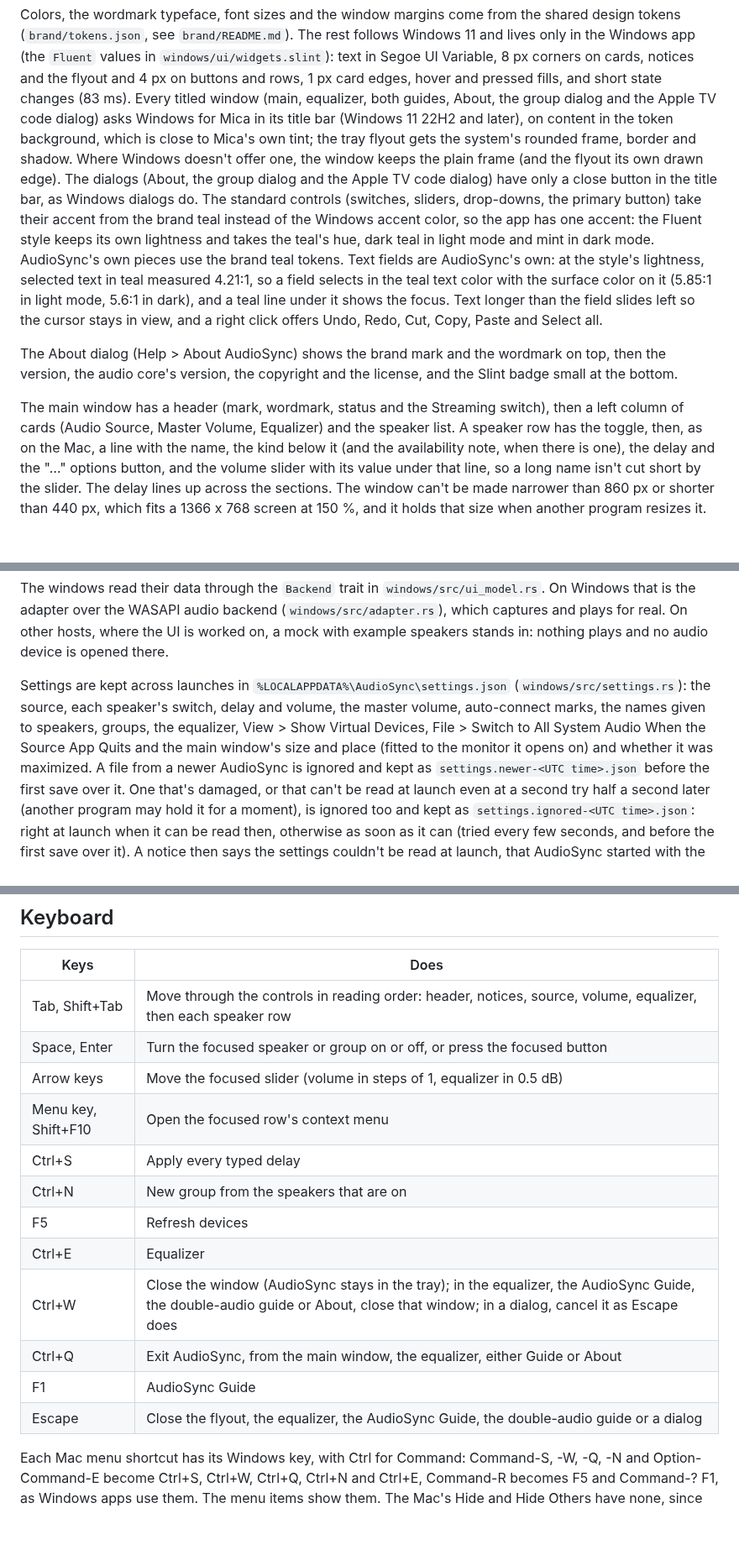
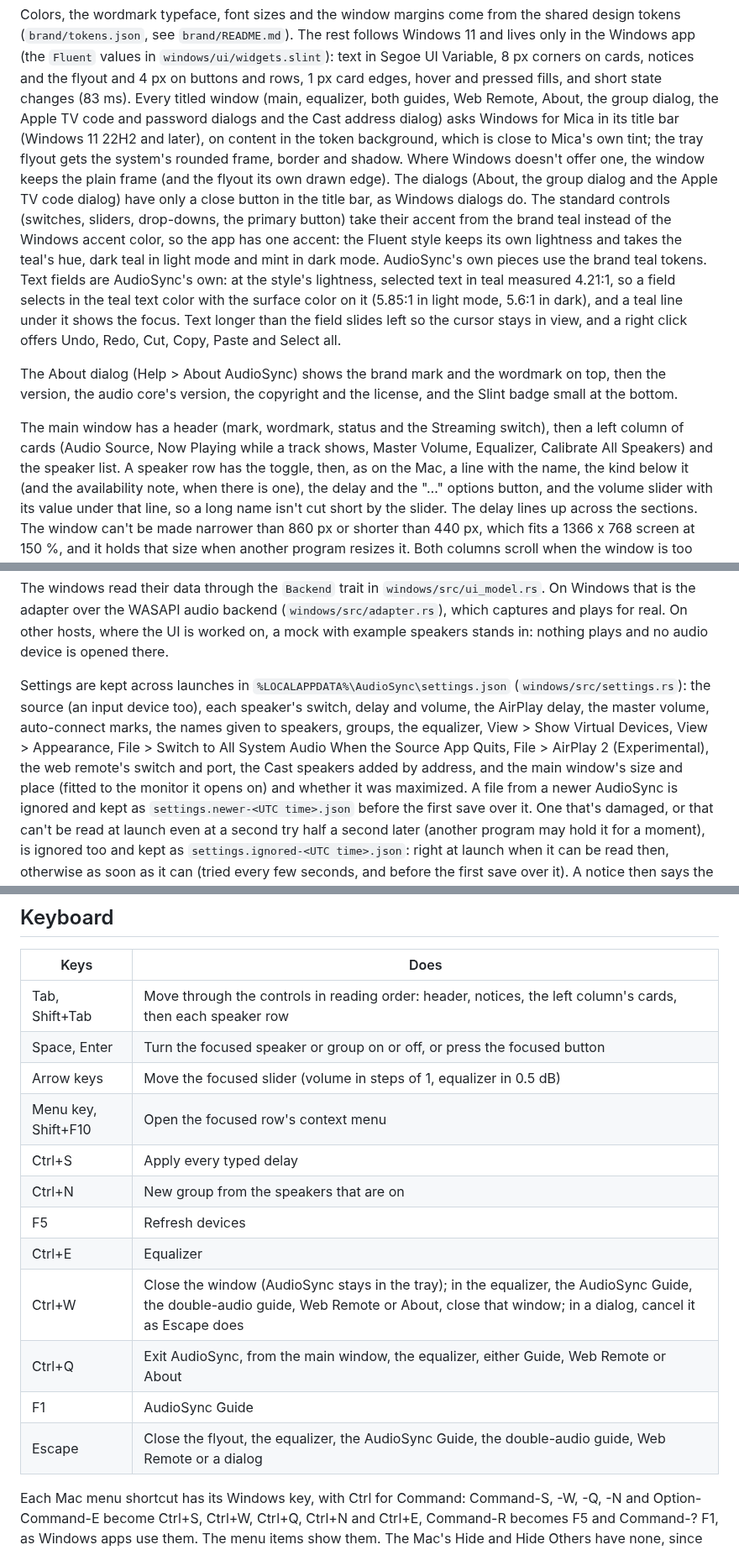
Before and after one commit to yassersutojoyo/audiosync, a Markdown page: docs/WINDOWS_UI.md, 3 parts joined by grey strips. Shown at 84% size. Rendered like a GitHub page; blank space fills up the shorter version.

Commit message:
Windows UI doc matches the app again: the Now Playing and Calibrate All Speakers cards, the Guide's ten sections, the AirPlay 2 row notes, the Web Remote and AirPlay 2 menu items, the windows that get Mica, Escape, Ctrl+W and Ctrl+Q in the Web Remote window, and the full list of saved settings; the claims that Windows has no Now Playing card and that AirPlay 2 comes later are gone

```diff
--- a/docs/WINDOWS_UI.md
+++ b/docs/WINDOWS_UI.md
@@ -13,7 +13,7 @@ follows Windows 11 and lives only in the Windows app (the `Fluent` values in
 `windows/ui/widgets.slint`): text in Segoe UI Variable, 8 px corners on cards,
 notices and the flyout and 4 px on buttons and rows, 1 px card edges, hover and
 pressed fills, and short state changes (83 ms). Every titled window (main,
-equalizer, both guides, About, the group dialog and the Apple TV code dialog) asks Windows for Mica in its
+equalizer, both guides, Web Remote, About, the group dialog, the Apple TV code and password dialogs and the Cast address dialog) asks Windows for Mica in its
 title bar (Windows 11 22H2 and later), on content in the token background,
 which is close to Mica's own tint; the tray flyout gets the system's rounded frame, border and shadow.
 Where Windows doesn't offer one, the window keeps the plain frame (and the
@@ -35,7 +35,8 @@ wordmark on top, then the version, the audio core's version, the copyright and
 the license, and the Slint badge small at the bottom.
 
 The main window has a header (mark, wordmark, status and the Streaming switch),
-then a left column of cards (Audio Source, Master Volume, Equalizer) and the
+then a left column of cards (Audio Source, Now Playing while a track shows,
+Master Volume, Equalizer, Calibrate All Speakers) and the
 speaker list. A speaker row has the toggle, then, as on the Mac, a line with
 the name, the kind below it (and the availability note, when there is one), the
 delay and the "…" options button, and the volume slider with its value under
@@ -64,10 +65,11 @@ hosts, where the UI is worked on, a mock with example speakers stands in:
 nothing plays and no audio device is opened there.
 
 Settings are kept across launches in `%LOCALAPPDATA%\AudioSync\settings.json`
-(`windows/src/settings.rs`): the source, each speaker's switch, delay and
-volume, the master volume, auto-connect marks, the names given to speakers, groups, the equalizer, View >
-Show Virtual Devices, File > Switch to All System Audio When the Source App Quits
-and the main window's size and place (fitted to the
+(`windows/src/settings.rs`): the source (an input device too), each speaker's switch, delay and
+volume, the AirPlay delay, the master volume, auto-connect marks, the names given to speakers, groups, the equalizer, View >
+Show Virtual Devices, View > Appearance, File > Switch to All System Audio When the Source App Quits,
+File > AirPlay 2 (Experimental), the web remote's switch and port, the Cast
+speakers added by address, and the main window's size and place (fitted to the
 monitor it opens on) and whether it was maximized. A file from a newer
 AudioSync is ignored and kept as `settings.newer-<UTC time>.json` before the
 first save over it. One that's damaged, or that can't be read at launch even
@@ -124,7 +128,7 @@ one, with a notice that names it.
 
 | Keys | Does |
 |---|---|
-| Tab, Shift+Tab | Move through the controls in reading order: header, notices, source, volume, equalizer, then each speaker row |
+| Tab, Shift+Tab | Move through the controls in reading order: header, notices, the left column's cards, then each speaker row |
 | Space, Enter | Turn the focused speaker or group on or off, or press the focused button |
 | Arrow keys | Move the focused slider (volume in steps of 1, equalizer in 0.5 dB) |
 | Menu key, Shift+F10 | Open the focused row's context menu |
@@ -132,10 +136,10 @@ one, with a notice that names it.
 | Ctrl+N | New group from the speakers that are on |
 | F5 | Refresh devices |
 | Ctrl+E | Equalizer |
-| Ctrl+W | Close the window (AudioSync stays in the tray); in the equalizer, the AudioSync Guide, the double-audio guide or About, close that window; in a dialog, cancel it as Escape does |
-| Ctrl+Q | Exit AudioSync, from the main window, the equalizer, either Guide or About |
+| Ctrl+W | Close the window (AudioSync stays in the tray); in the equalizer, the AudioSync Guide, the double-audio guide, Web Remote or About, close that window; in a dialog, cancel it as Escape does |
+| Ctrl+Q | Exit AudioSync, from the main window, the equalizer, either Guide, Web Remote or About |
 | F1 | AudioSync Guide |
-| Escape | Close the flyout, the equalizer, the AudioSync Guide, the double-audio guide or a dialog |
+| Escape | Close the flyout, the equalizer, the AudioSync Guide, the double-audio guide, Web Remote or a dialog |
 
 Each Mac menu shortcut has its Windows key, with Ctrl for Command: Command-S,
 -W, -Q, -N and Option-Command-E become Ctrl+S, Ctrl+W, Ctrl+Q, Ctrl+N and
```
Also changed, not shown: other parts of docs/WINDOWS_UI.md (+5 -3 lines).
